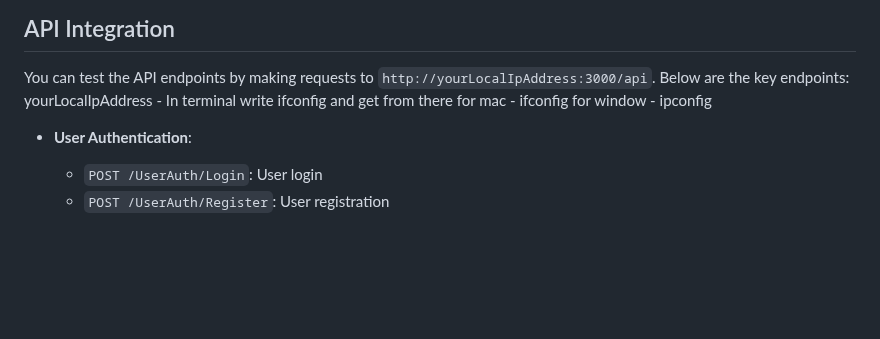
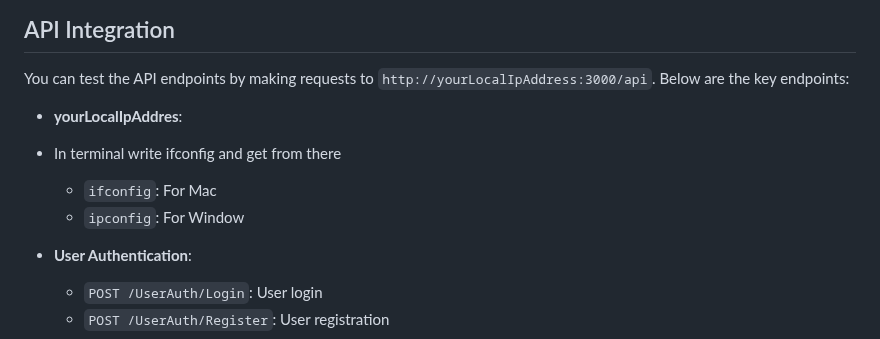
Before and after one commit to amansingh331/CredConnect, a Markdown page: README.md, the part around the change. Rendered like a GitHub page; blank space fills up the shorter version.

```diff
--- a/README.md
+++ b/README.md
@@ -59,11 +59,11 @@ The backend code can be found in a separate repository: [credconnect-backend-fin
 ## API Integration
 
 You can test the API endpoints by making requests to `http://yourLocalIpAddress:3000/api`. Below are the key endpoints:
-yourLocalIpAddress - In terminal write ifconfig and get from there
-for mac - ifconfig
-for window - ipconfig
 
-
+- **yourLocalIpAddres**:
+- In terminal write ifconfig and get from there
+  - `ifconfig`: For Mac
+  - `ipconfig`: For Window
 
 - **User Authentication**:
   - `POST /UserAuth/Login`: User login
```
